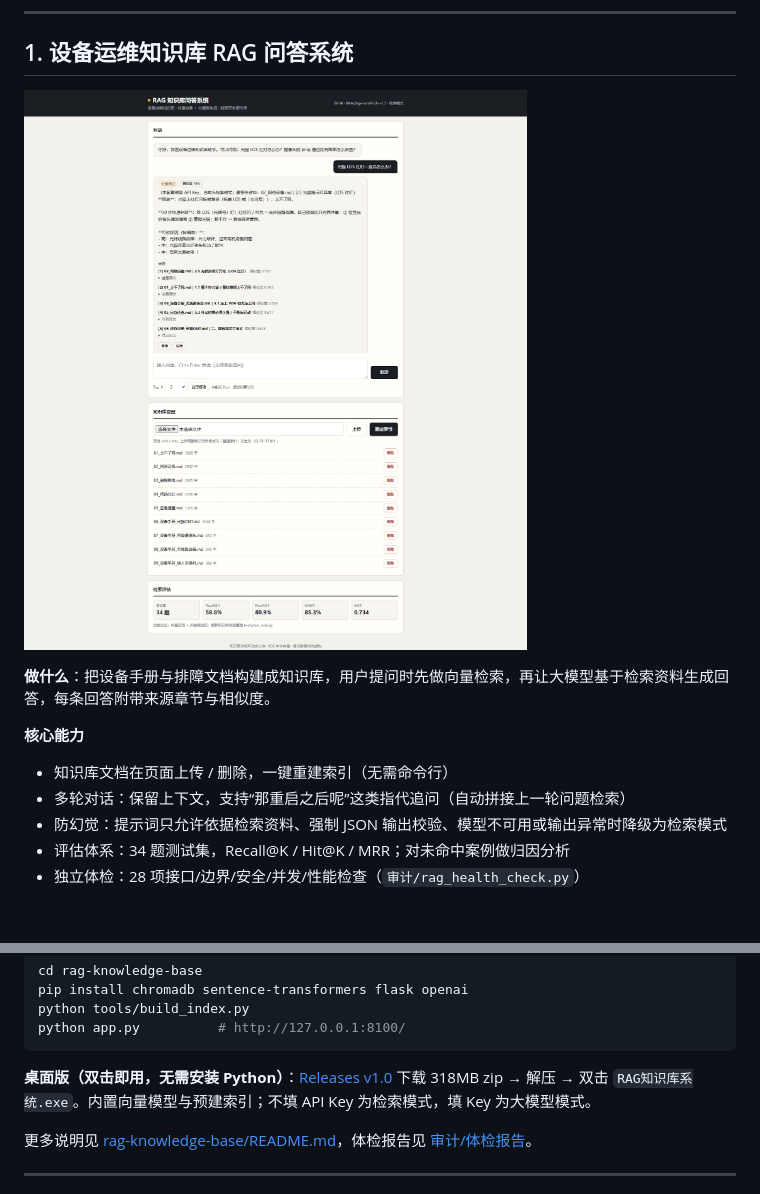
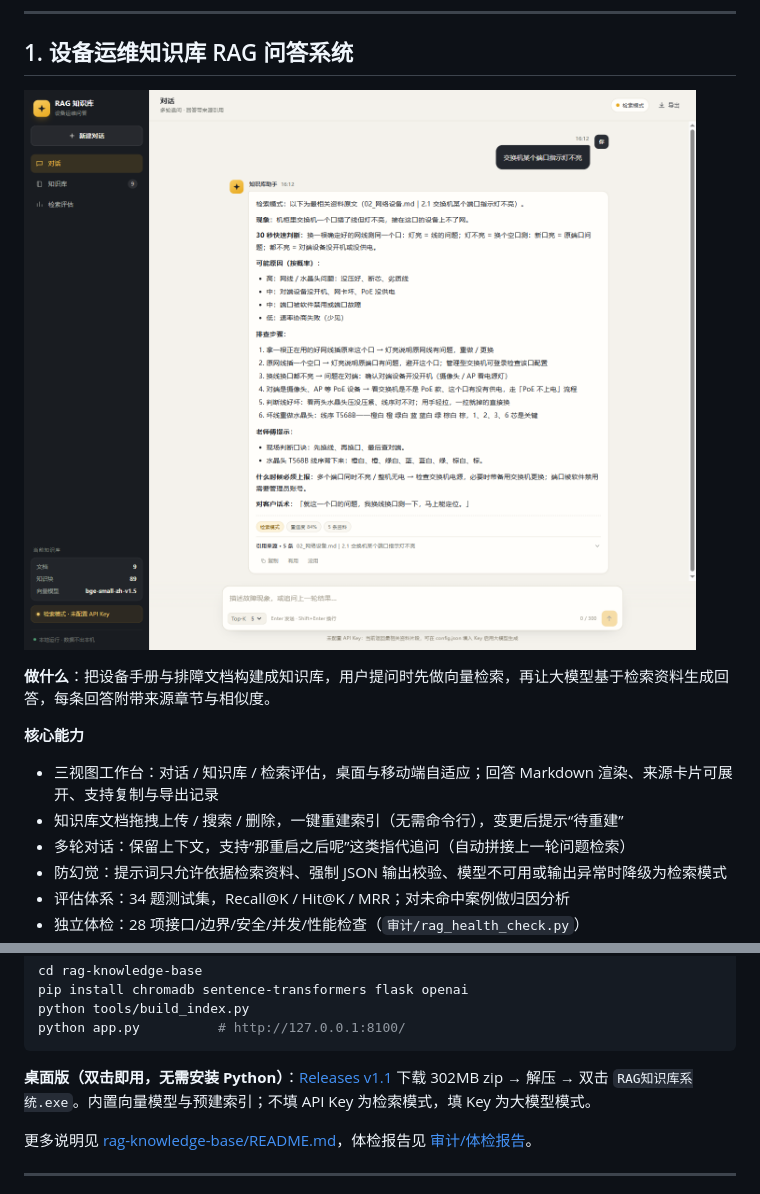
Before and after one commit to hosaile/ai-application-projects, a Markdown page: README.md, 2 parts joined by grey strips. Drawn GitHub-style; pictures changed too: rag-knowledge-base/screenshots/ui.png; blank space fills up the shorter version.

````diff
--- a/README.md
+++ b/README.md
@@ -17,7 +17,8 @@
 **做什么**：把设备手册与排障文档构建成知识库，用户提问时先做向量检索，再让大模型基于检索资料生成回答，每条回答附带来源章节与相似度。
 
 **核心能力**
-- 知识库文档在页面上传 / 删除，一键重建索引（无需命令行）
+- 三视图工作台：对话 / 知识库 / 检索评估，桌面与移动端自适应；回答 Markdown 渲染、来源卡片可展开、支持复制与导出记录
+- 知识库文档拖拽上传 / 搜索 / 删除，一键重建索引（无需命令行），变更后提示“待重建”
 - 多轮对话：保留上下文，支持“那重启之后呢”这类指代追问（自动拼接上一轮问题检索）
 - 防幻觉：提示词只允许依据检索资料、强制 JSON 输出校验、模型不可用或输出异常时降级为检索模式
 - 评估体系：34 题测试集，Recall@K / Hit@K / MRR；对未命中案例做归因分析
@@ -33,7 +34,7 @@ python tools/build_index.py
 python app.py          # http://127.0.0.1:8100/
 ```
 
-**桌面版（双击即用，无需安装 Python）**：[Releases v1.0](https://github.com/hosaile/ai-application-projects/releases/tag/v1.0) 下载 318MB zip → 解压 → 双击 `RAG知识库系统.exe`。内置向量模型与预建索引；不填 API Key 为检索模式，填 Key 为大模型模式。
+**桌面版（双击即用，无需安装 Python）**：[Releases v1.1](https://github.com/hosaile/ai-application-projects/releases/tag/v1.1) 下载 302MB zip → 解压 → 双击 `RAG知识库系统.exe`。内置向量模型与预建索引；不填 API Key 为检索模式，填 Key 为大模型模式。
 
 更多说明见 [rag-knowledge-base/README.md](rag-knowledge-base/README.md)，体检报告见 [审计/体检报告](rag-knowledge-base/审计/体检报告_20261102.md)。
 
````
Also changed, not shown: rag-knowledge-base/README.md (+33 -9 lines), rag-knowledge-base/screenshots/ui-eval.png (added), rag-knowledge-base/screenshots/ui-kb.png (added), rag-knowledge-base/screenshots/ui-mobile.png (added), rag-knowledge-base/screenshots/ui-sources.png (added), 4 other files.
